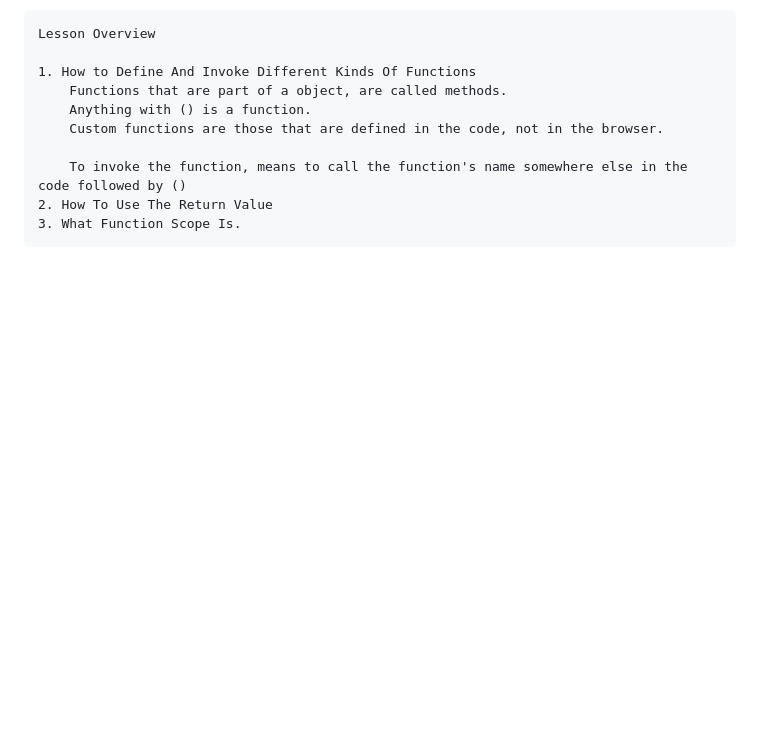
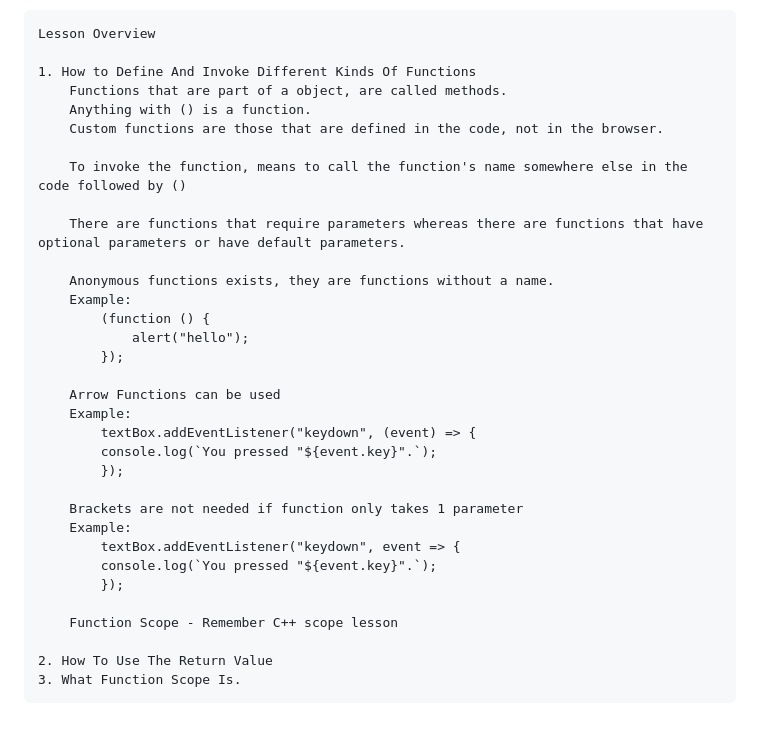
Before and after one commit to MZADC-DP/OdinProject-JavaScript, a Markdown page: README.md, the part around the change. GitHub-like rendering; blank space fills up the shorter version.

Commit message:
Complete 1st Lesson Overview - Invokes and Kinds Of Functions

```diff
--- a/README.md
+++ b/README.md
@@ -96,5 +96,28 @@ Fundamentals Part 3
         Custom functions are those that are defined in the code, not in the browser.
 
         To invoke the function, means to call the function's name somewhere else in the code followed by ()
+
+        There are functions that require parameters whereas there are functions that have optional parameters or have default parameters.
+
+        Anonymous functions exists, they are functions without a name.
+        Example:
+            (function () {
+                alert("hello");
+            });
+
+        Arrow Functions can be used
+        Example:
+            textBox.addEventListener("keydown", (event) => {
+            console.log(`You pressed "${event.key}".`);
+            });
+
+        Brackets are not needed if function only takes 1 parameter
+        Example:
+            textBox.addEventListener("keydown", event => {
+            console.log(`You pressed "${event.key}".`);
+            });
+
+        Function Scope - Remember C++ scope lesson
+
     2. How To Use The Return Value
     3. What Function Scope Is.
```
